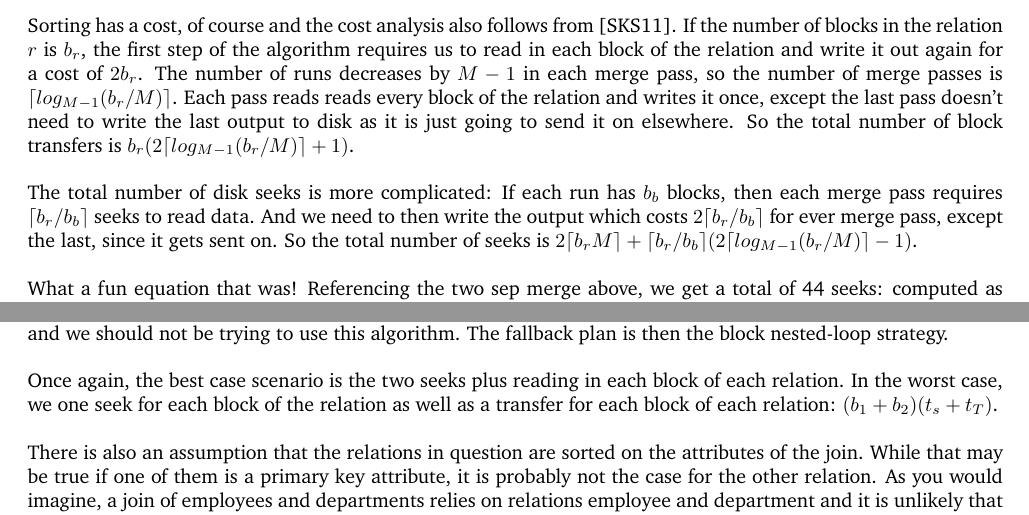
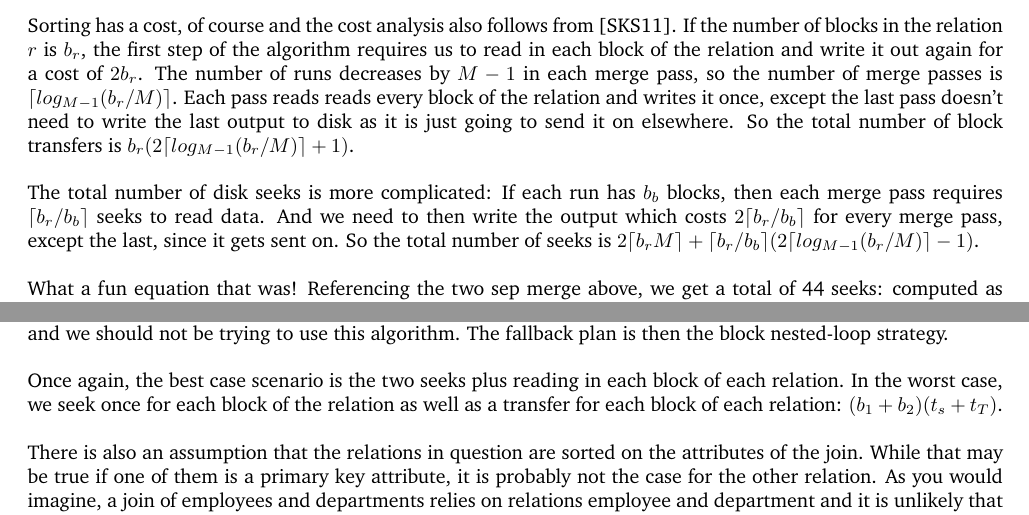
Before and after one commit to jzarnett/ece356, a LaTeX document (lectures/L17.tex): two parts of pages 2 and 4 of 6, joined at a grey line, cut so that both start at the same text. Compiled offline with pdfLaTeX.

Commit message:
L17: Fix typos "for ever" -> "for every", "we one seek" ->"we seek once"

```diff
--- a/lectures/L17.tex
+++ b/lectures/L17.tex
@@ -30,7 +30,7 @@ A visual representation of a two step sort merge from~\cite{dsc}:
 
 Sorting has a cost, of course and the cost analysis also follows from~\cite{dsc}. If the number of blocks in the relation $r$ is $b_{r}$, the first step of the algorithm requires us to read in each block of the relation and write it out again for a cost of $2b_{r}$. The number of runs decreases by $M-1$ in each merge pass, so the number of merge passes is $\lceil log_{M-1}(b_{r}/M)\rceil$. Each pass reads reads every block of the relation and writes it once, except the last pass doesn't need to write the last output to disk as it is just going to send it on elsewhere. So the total number of block transfers is $b_{r}(2\lceil log_{M-1}(b_{r}/M)\rceil + 1)$.
 
-The total number of disk seeks is more complicated: If each run has $b_{b}$ blocks, then each merge pass requires $\lceil b_{r}/b_{b}\rceil$ seeks to read data. And we need to then write the output which costs  $2\lceil b_{r}/b_{b}\rceil$ for ever merge pass, except the last, since it gets sent on. So the total number of seeks is $2\lceil b_{r}M\rceil + \lceil b_{r}/b_{b}\rceil(2 \lceil log_{M-1}(b_{r}/M)\rceil - 1)$.
+The total number of disk seeks is more complicated: If each run has $b_{b}$ blocks, then each merge pass requires $\lceil b_{r}/b_{b}\rceil$ seeks to read data. And we need to then write the output which costs  $2\lceil b_{r}/b_{b}\rceil$ for every merge pass, except the last, since it gets sent on. So the total number of seeks is $2\lceil b_{r}M\rceil + \lceil b_{r}/b_{b}\rceil(2 \lceil log_{M-1}(b_{r}/M)\rceil - 1)$.
 
 What a fun equation that was! Referencing the two sep merge above, we get a total of 44 seeks: computed as $8 + 12 \times (2 \times 2 - 1)$ seeks if the value of $b_{b}$ is set at 1.
 
@@ -90,7 +90,7 @@ A description of the algorithm in pseudocode is in~\cite{dsc} but it it sensible
 
 The aforementioned temporary block does need to be big enough to contain all the tuples of $r_{1}$ for each value of the join attributes. That is usually not a problem since we hope not too many tuples match that particular condition. If they do, we would expect either that (1) the database server has a lot of data and therefore needs a lot of RAM and can have the space to do this; or (2) the index is on an inappropriate field (e.g., boolean value) and we should not be trying to use this algorithm. The fallback plan is then the block nested-loop strategy.
 
-Once again, the best case scenario is the two seeks plus reading in each block of each relation. In the worst case, we one seek for each block of the relation as well as a transfer for each block of each relation: $(b_{1} + b_{2})(t_{s} + t_{T})$.
+Once again, the best case scenario is the two seeks plus reading in each block of each relation. In the worst case, we  seek once for each block of the relation as well as a transfer for each block of each relation: $(b_{1} + b_{2})(t_{s} + t_{T})$.
 
 There is also an assumption that the relations in question are sorted on the attributes of the join. While that may be true if one of them is a primary key attribute, it is probably not the case for the other relation. As you would imagine, a join of employees and departments relies on relations employee and department and it is unlikely that employees will be sorted based on department ID or vice versa. Each will have their own primary key.
 
```
